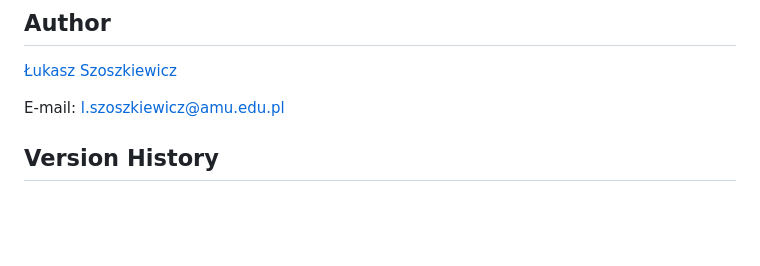
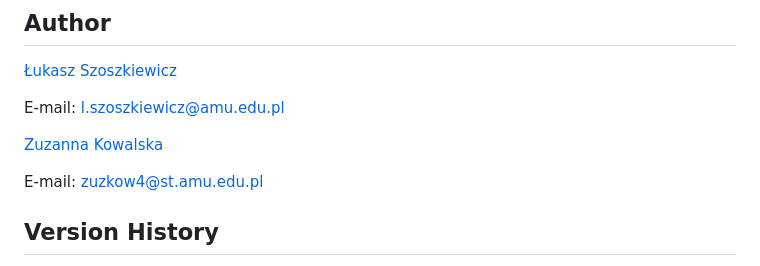
Before and after one commit to lszoszk/UN-TreatyBodiesDocSearch, a Markdown page: README.md, the part around the change. GitHub-like rendering; blank space fills up the shorter version.

```diff
--- a/README.md
+++ b/README.md
@@ -76,6 +76,10 @@ If you encounter any issues, please check if all dependencies are correctly inst
 
 E-mail: [l.szoszkiewicz@amu.edu.pl](mailto:l.szoszkiewicz@amu.edu.pl)
 
+[Zuzanna Kowalska](https://www.linkedin.com/in/zuzanna-kowalska-a0a027218/)
+
+E-mail: [zuzkow4@st.amu.edu.pl](mailto:zuzkow4@st.amu.edu.pl)
+
 ## Version History
 
 * 0.1
```
